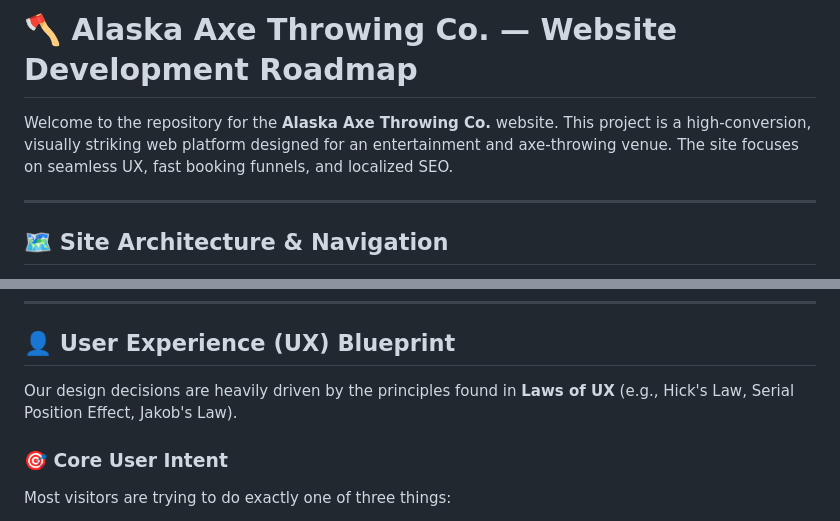
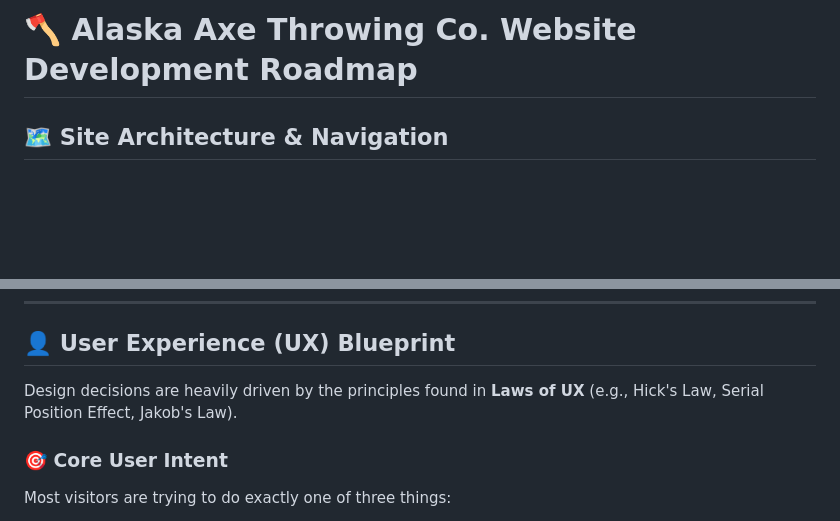
Before and after one commit to jnelson2003/Alaska-Axe-Company, a Markdown page: README.md, 2 parts joined by grey strips. Rendered like a GitHub page; blank space fills up the shorter version.

```diff
--- a/README.md
+++ b/README.md
@@ -1,8 +1,4 @@
-# 🪓 Alaska Axe Throwing Co. — Website Development Roadmap
-
-Welcome to the repository for the **Alaska Axe Throwing Co.** website. This project is a high-conversion, visually striking web platform designed for an entertainment and axe-throwing venue. The site focuses on seamless UX, fast booking funnels, and localized SEO.
-
----
+# 🪓 Alaska Axe Throwing Co. Website Development Roadmap
 
 ## 🗺️ Site Architecture & Navigation
 
@@ -38,7 +34,7 @@ The navigation is strategically structured to prioritize user intent, placing th
 
 ## 👤 User Experience (UX) Blueprint
 
-Our design decisions are heavily driven by the principles found in **Laws of UX** (e.g., Hick's Law, Serial Position Effect, Jakob's Law).
+Design decisions are heavily driven by the principles found in **Laws of UX** (e.g., Hick's Law, Serial Position Effect, Jakob's Law).
 
 ### 🎯 Core User Intent
 Most visitors are trying to do exactly one of three things:
```
